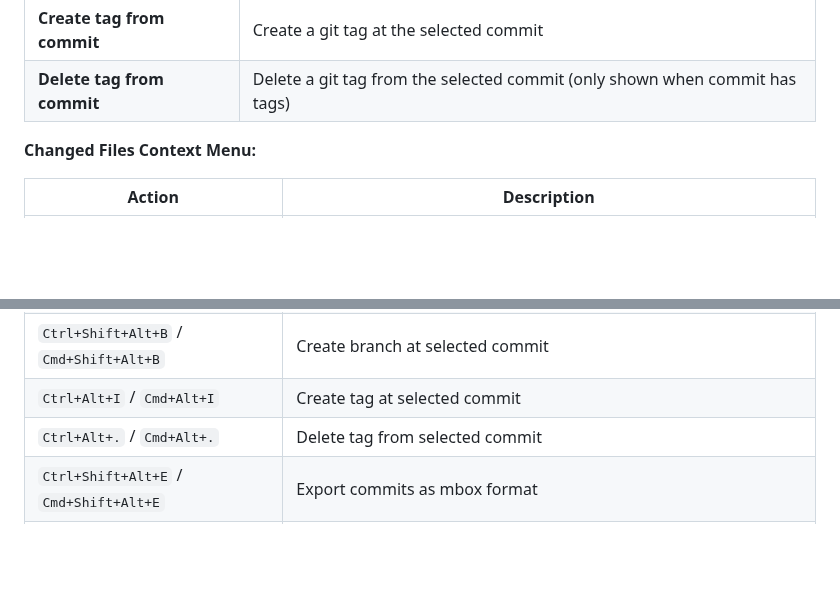
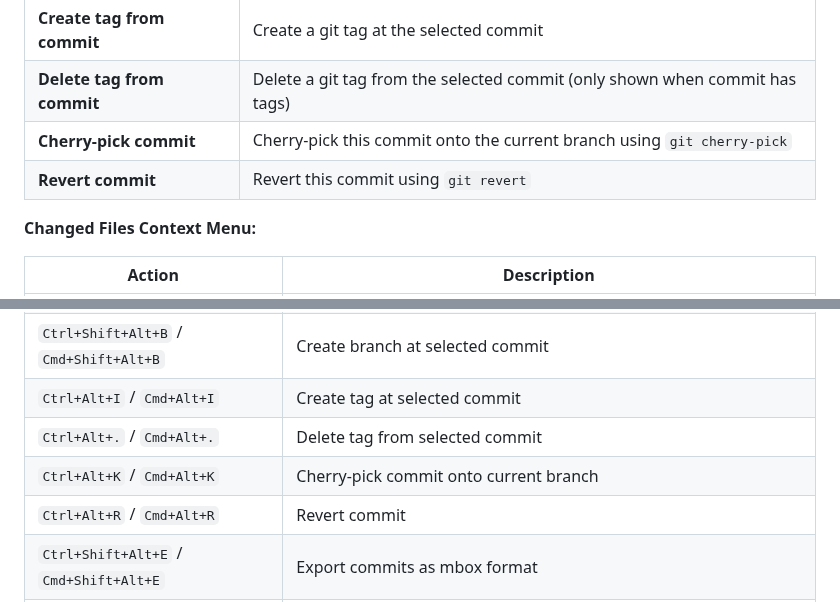
Before and after one commit to vitalivu992/vscode-git-history, a Markdown page: README.md, 2 parts joined by grey strips. GitHub-like rendering; blank space fills up the shorter version.

```diff
--- a/README.md
+++ b/README.md
@@ -208,6 +210,8 @@ Right-click on commits in the commit list or files in the changed files list to
 | **Create branch from commit** | Create a new branch at the selected commit |
 | **Create tag from commit** | Create a git tag at the selected commit |
 | **Delete tag from commit** | Delete a git tag from the selected commit (only shown when commit has tags) |
+| **Cherry-pick commit** | Cherry-pick this commit onto the current branch using `git cherry-pick` |
+| **Revert commit** | Revert this commit using `git revert` |
 
 **Changed Files Context Menu:**
 
@@ -300,6 +304,8 @@ Navigate the commit list using keyboard shortcuts:
 | `Ctrl+Shift+Alt+B` / `Cmd+Shift+Alt+B` | Create branch at selected commit |
 | `Ctrl+Alt+I` / `Cmd+Alt+I` | Create tag at selected commit |
 | `Ctrl+Alt+.` / `Cmd+Alt+.` | Delete tag from selected commit |
+| `Ctrl+Alt+K` / `Cmd+Alt+K` | Cherry-pick commit onto current branch |
+| `Ctrl+Alt+R` / `Cmd+Alt+R` | Revert commit |
 | `Ctrl+Shift+Alt+E` / `Cmd+Shift+Alt+E` | Export commits as mbox format |
 | `Ctrl+Shift+Alt+S` / `Cmd+Shift+Alt+S` | Toggle GPG signature verification badges |
 | `Ctrl+Shift+Alt+T` / `Cmd+Shift+Alt+T` | Toggle stats column visibility |
```
Also changed, not shown: other parts of README.md (+6 -4 lines).
